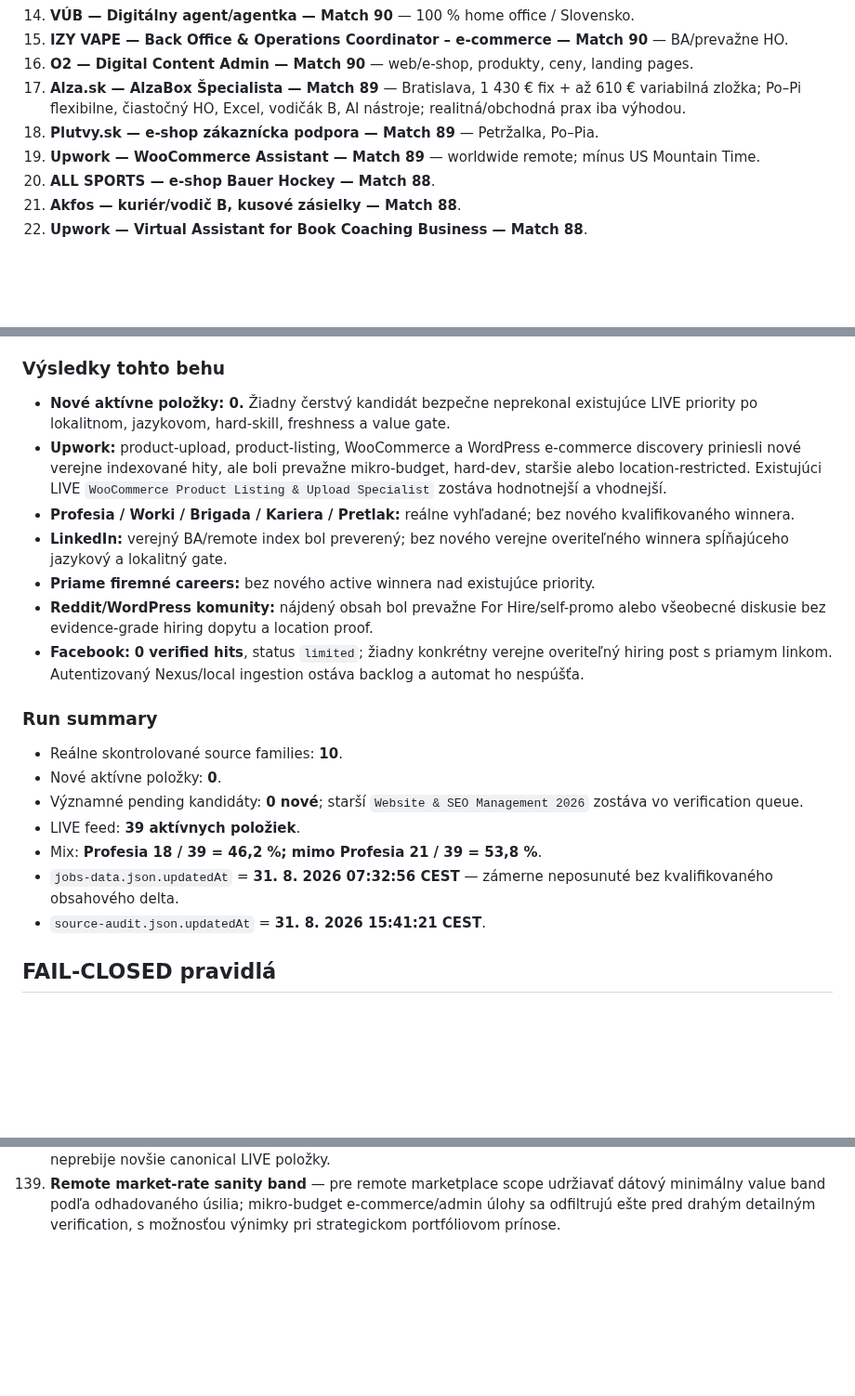
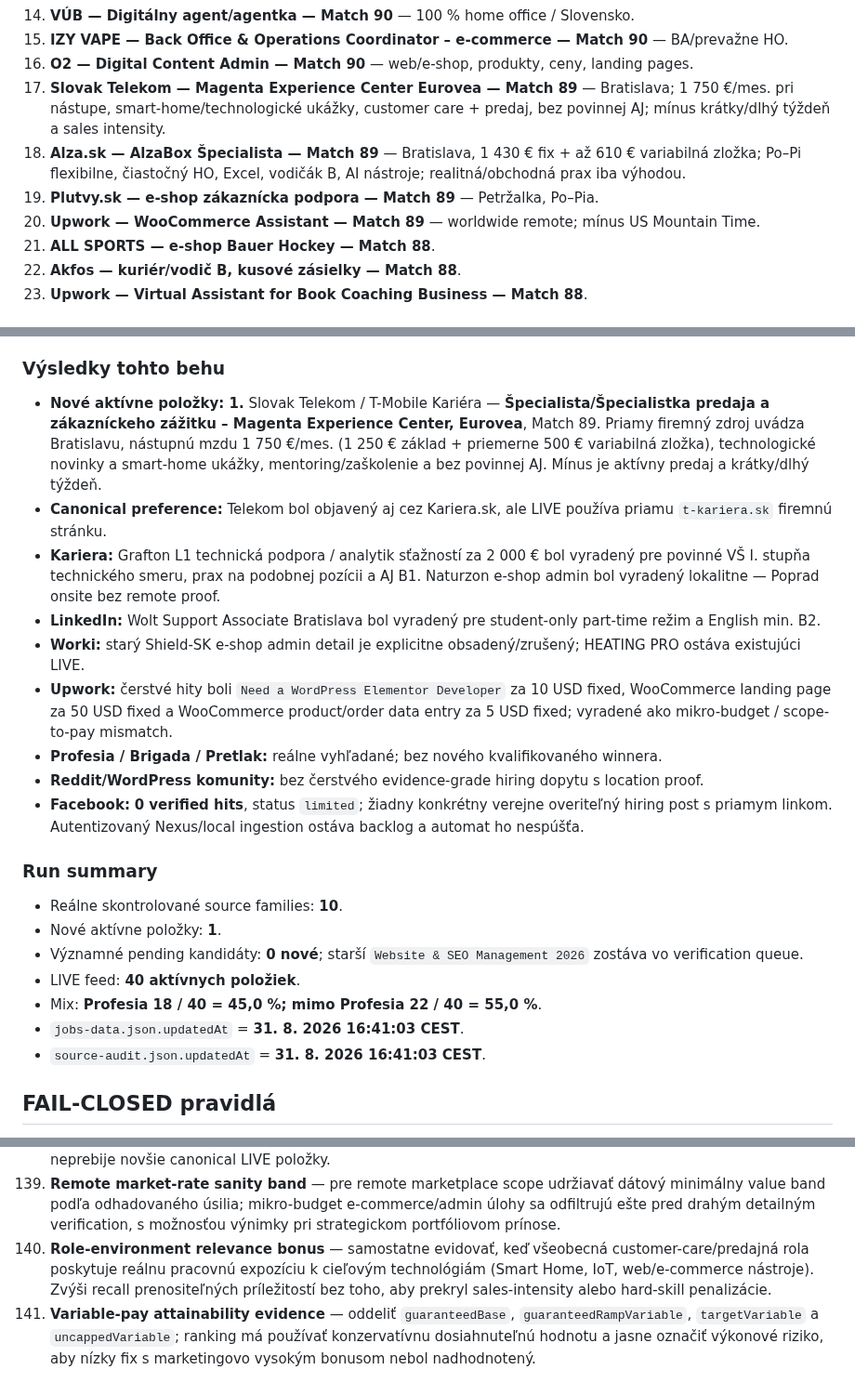
Before and after one commit to Jarekkom86/komarena-job-radar, a Markdown page: PRACA_PRE_JARA_MASTER.md, 3 parts joined by grey strips. Shown at 93% size. Drawn GitHub-style; blank space fills up the shorter version.

Commit message:
Job Radar MASTER: record Telekom role and 16:41 source audit

```diff
--- a/PRACA_PRE_JARA_MASTER.md
+++ b/PRACA_PRE_JARA_MASTER.md
@@ -48,10 +48,11 @@ Aktualizované: 31. 8. 2026 15:41 CEST
 14. **VÚB — Digitálny agent/agentka — Match 90** — 100 % home office / Slovensko.
 15. **IZY VAPE — Back Office & Operations Coordinator – e-commerce — Match 90** — BA/prevažne HO.
 16. **O2 — Digital Content Admin — Match 90** — web/e-shop, produkty, ceny, landing pages.
-17. **Alza.sk — AlzaBox Špecialista — Match 89** — Bratislava, 1 430 € fix + až 610 € variabilná zložka; Po–Pi flexibilne, čiastočný HO, Excel, vodičák B, AI nástroje; realitná/obchodná prax iba výhodou.
-18. **Plutvy.sk — e-shop zákaznícka podpora — Match 89** — Petržalka, Po–Pia.
-19. **Upwork — WooCommerce Assistant — Match 89** — worldwide remote; mínus US Mountain Time.
-20. **ALL SPORTS — e-shop Bauer Hockey — Match 88**.
-21. **Akfos — kuriér/vodič B, kusové zásielky — Match 88**.
-22. **Upwork — Virtual Assistant for Book Coaching Business — Match 88**.
+17. **Slovak Telekom — Magenta Experience Center Eurovea — Match 89** — Bratislava; 1 750 €/mes. pri nástupe, smart-home/technologické ukážky, customer care + predaj, bez povinnej AJ; mínus krátky/dlhý týždeň a sales intensity.
+18. **Alza.sk — AlzaBox Špecialista — Match 89** — Bratislava, 1 430 € fix + až 610 € variabilná zložka; Po–Pi flexibilne, čiastočný HO, Excel, vodičák B, AI nástroje; realitná/obchodná prax iba výhodou.
+19. **Plutvy.sk — e-shop zákaznícka podpora — Match 89** — Petržalka, Po–Pia.
+20. **Upwork — WooCommerce Assistant — Match 89** — worldwide remote; mínus US Mountain Time.
+21. **ALL SPORTS — e-shop Bauer Hockey — Match 88**.
+22. **Akfos — kuriér/vodič B, kusové zásielky — Match 88**.
+23. **Upwork — Virtual Assistant for Book Coaching Business — Match 88**.
 
@@ -59,22 +60,24 @@ Aktualizované: 31. 8. 2026 15:41 CEST
 Reálne prehľadané source families: **Profesia; priame firemné careers; LinkedIn Jobs; Worki.sk; Brigada.sk; Kariera.sk; Pretlak; Upwork; Reddit/WordPress komunity; Facebook verejná indexácia.** Spolu **10 nezávislých source families**, z toho **9 mimo Profesia**.
 
 ### Výsledky tohto behu
-- **Nové aktívne položky: 0.** Žiadny čerstvý kandidát bezpečne neprekonal existujúce LIVE priority po lokalitnom, jazykovom, hard-skill, freshness a value gate.
-- **Upwork:** product-upload, product-listing, WooCommerce a WordPress e-commerce discovery priniesli nové verejne indexované hity, ale boli prevažne mikro-budget, hard-dev, staršie alebo location-restricted. Existujúci LIVE `WooCommerce Product Listing & Upload Specialist` zostáva hodnotnejší a vhodnejší.
-- **Profesia / Worki / Brigada / Kariera / Pretlak:** reálne vyhľadané; bez nového kvalifikovaného winnera.
-- **LinkedIn:** verejný BA/remote index bol preverený; bez nového verejne overiteľného winnera spĺňajúceho jazykový a lokalitný gate.
-- **Priame firemné careers:** bez nového active winnera nad existujúce priority.
-- **Reddit/WordPress komunity:** nájdený obsah bol prevažne For Hire/self-promo alebo všeobecné diskusie bez evidence-grade hiring dopytu a location proof.
+- **Nové aktívne položky: 1.** Slovak Telekom / T-Mobile Kariéra — **Špecialista/Špecialistka predaja a zákazníckeho zážitku – Magenta Experience Center, Eurovea**, Match 89. Priamy firemný zdroj uvádza Bratislavu, nástupnú mzdu 1 750 €/mes. (1 250 € základ + priemerne 500 € variabilná zložka), technologické novinky a smart-home ukážky, mentoring/zaškolenie a bez povinnej AJ. Mínus je aktívny predaj a krátky/dlhý týždeň.
+- **Canonical preference:** Telekom bol objavený aj cez Kariera.sk, ale LIVE používa priamu `t-kariera.sk` firemnú stránku.
+- **Kariera:** Grafton L1 technická podpora / analytik sťažností za 2 000 € bol vyradený pre povinné VŠ I. stupňa technického smeru, prax na podobnej pozícii a AJ B1. Naturzon e-shop admin bol vyradený lokalitne — Poprad onsite bez remote proof.
+- **LinkedIn:** Wolt Support Associate Bratislava bol vyradený pre student-only part-time režim a English min. B2.
+- **Worki:** starý Shield-SK e-shop admin detail je explicitne obsadený/zrušený; HEATING PRO ostáva existujúci LIVE.
+- **Upwork:** čerstvé hity boli `Need a WordPress Elementor Developer` za 10 USD fixed, WooCommerce landing page za 50 USD fixed a WooCommerce product/order data entry za 5 USD fixed; vyradené ako mikro-budget / scope-to-pay mismatch.
+- **Profesia / Brigada / Pretlak:** reálne vyhľadané; bez nového kvalifikovaného winnera.
+- **Reddit/WordPress komunity:** bez čerstvého evidence-grade hiring dopytu s location proof.
 - **Facebook:** **0 verified hits**, status `limited`; žiadny konkrétny verejne overiteľný hiring post s priamym linkom. Autentizovaný Nexus/local ingestion ostáva backlog a automat ho nespúšťa.
 
 ### Run summary
 - Reálne skontrolované source families: **10**.
-- Nové aktívne položky: **0**.
+- Nové aktívne položky: **1**.
 - Významné pending kandidáty: **0 nové**; starší `Website & SEO Management 2026` zostáva vo verification queue.
-- LIVE feed: **39 aktívnych položiek**.
-- Mix: **Profesia 18 / 39 = 46,2 %; mimo Profesia 21 / 39 = 53,8 %**.
-- `jobs-data.json.updatedAt` = **31. 8. 2026 07:32:56 CEST** — zámerne neposunuté bez kvalifikovaného obsahového delta.
-- `source-audit.json.updatedAt` = **31. 8. 2026 15:41:21 CEST**.
+- LIVE feed: **40 aktívnych položiek**.
+- Mix: **Profesia 18 / 40 = 45,0 %; mimo Profesia 22 / 40 = 55,0 %**.
+- `jobs-data.json.updatedAt` = **31. 8. 2026 16:41:03 CEST**.
+- `source-audit.json.updatedAt` = **31. 8. 2026 16:41:03 CEST**.
 
 ## FAIL-CLOSED pravidlá
 - Existujúca aktívna položka sa nemaže iba preto, že ju nový search nenašiel.
@@ -226,3 +229,5 @@ Personalizovaná reakcia a cielené CV sa generujú iba z faktických údajov MA
 137. **Reapply eligibility cooldown policy** — prepojiť CRM stav, canonical job identity a čas od poslednej reakcie; zabráni duplicitnému prihlasovaniu na ten istý repost a zároveň povolí nový action window pri legitímne obnovenej ponuke po dostatočnom čase.
 138. **Search-result freshness confidence decay** — oddeliť canonical `publishedAt`, crawler recency a reálnu activity evidence; ak čerstvosť stojí iba na indexe vyhľadávača, confidence postupne klesá a kandidát neprebije novšie canonical LIVE položky.
 139. **Remote market-rate sanity band** — pre remote marketplace scope udržiavať dátový minimálny value band podľa odhadovaného úsilia; mikro-budget e-commerce/admin úlohy sa odfiltrujú ešte pred drahým detailným verification, s možnosťou výnimky pri strategickom portfóliovom prínose.
+140. **Role-environment relevance bonus** — samostatne evidovať, keď všeobecná customer-care/predajná rola poskytuje reálnu pracovnú expozíciu k cieľovým technológiám (Smart Home, IoT, web/e-commerce nástroje). Zvýši recall prenositeľných príležitostí bez toho, aby prekryl sales-intensity alebo hard-skill penalizácie.
+141. **Variable-pay attainability evidence** — oddeliť `guaranteedBase`, `guaranteedRampVariable`, `targetVariable` a `uncappedVariable`; ranking má používať konzervatívnu dosiahnuteľnú hodnotu a jasne označiť výkonové riziko, aby nízky fix s marketingovo vysokým bonusom nebol nadhodnotený.
```
Also changed, not shown: other parts of PRACA_PRE_JARA_MASTER.md (+2 -2 lines).
